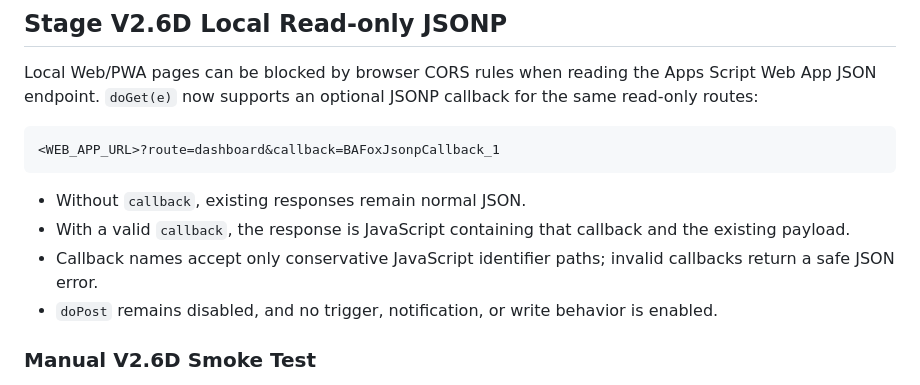
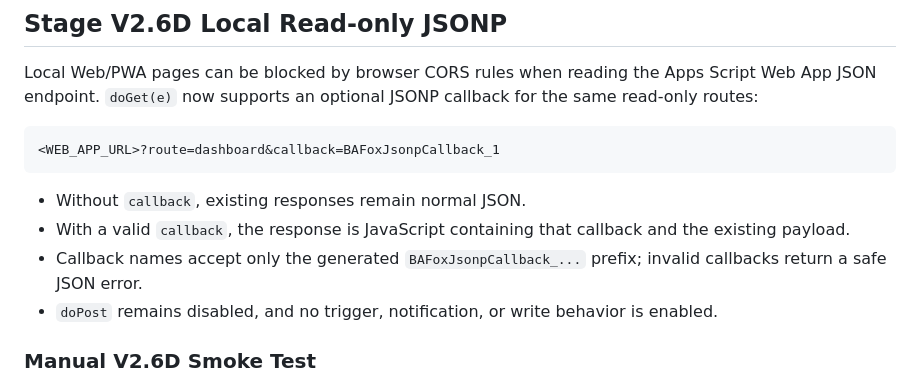
Before and after one commit to 79kqtc2xbf-jpg/ba-fox-control-center, a Markdown page: apps-script/README.md, the part around the change. GitHub-like rendering.

Commit message:
Clarify generated JSONP callback restriction

```diff
--- a/apps-script/README.md
+++ b/apps-script/README.md
@@ -140,7 +140,7 @@ Local Web/PWA pages can be blocked by browser CORS rules when reading the Apps S
 
 - Without `callback`, existing responses remain normal JSON.
 - With a valid `callback`, the response is JavaScript containing that callback and the existing payload.
-- Callback names accept only conservative JavaScript identifier paths; invalid callbacks return a safe JSON error.
+- Callback names accept only the generated `BAFoxJsonpCallback_...` prefix; invalid callbacks return a safe JSON error.
 - `doPost` remains disabled, and no trigger, notification, or write behavior is enabled.
 
 ### Manual V2.6D Smoke Test
```
